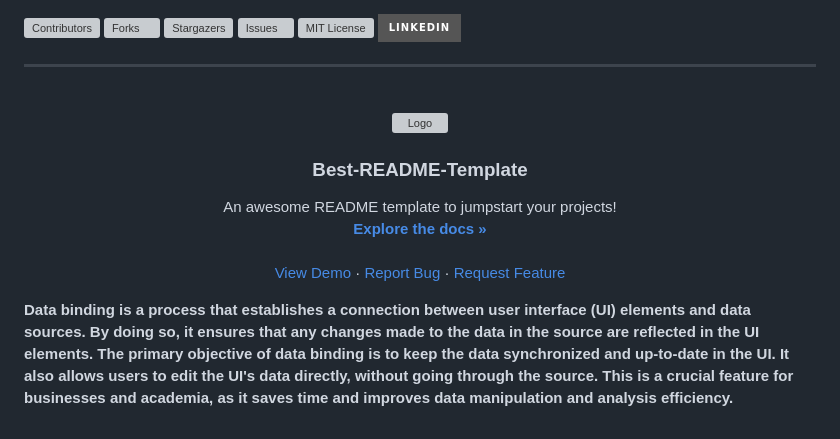
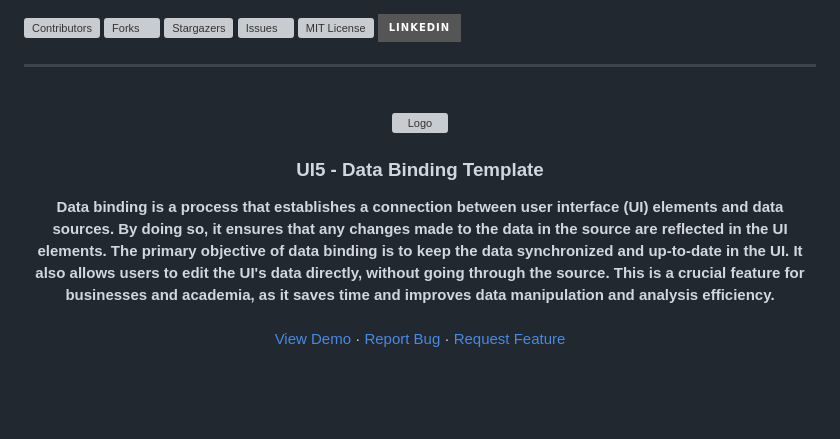
Before and after one commit to aalpkilic/ui5-dataBinding, a Markdown page: README.md, the part around one of its changes. Rendered like a GitHub page; badges without logos; blank space fills up the shorter version; grey boxes are pictures that could not be loaded.

```diff
--- a/README.md
+++ b/README.md
@@ -22,11 +22,9 @@
     <img src="images/logo.png" alt="Logo" width="80" height="80">
   </a>
 
-  <h3 align="center">Best-README-Template</h3>
+  <h3 align="center">UI5 - Data Binding Template </h3>
 
   <p align="center">
-    An awesome README template to jumpstart your projects!
-    <br />
-    <a href="https://github.com/othneildrew/Best-README-Template"><strong>Explore the docs »</strong></a>
+    <strong>Data binding is a process that establishes a connection between user interface (UI) elements and data sources. By doing so, it ensures that any changes made to the data in the source are reflected in the UI elements. The primary objective of data binding is to keep the data synchronized and up-to-date in the UI. It also allows users to edit the UI's data directly, without going through the source. This is a crucial feature for businesses and academia, as it saves time and improves data manipulation and analysis efficiency.</strong>
     <br />
     <br />
@@ -38,7 +36,6 @@
   </p>
 </div>
 
-**Data binding is a process that establishes a connection between user interface (UI) elements and data sources. By doing so, it ensures that any changes made to the data in the source are reflected in the UI elements. The primary objective of data binding is to keep the data synchronized and up-to-date in the UI. It also allows users to edit the UI's data directly, without going through the source. This is a crucial feature for businesses and academia, as it saves time and improves data manipulation and analysis efficiency.**
 
 <!-- Improved compatibility of back-to-top link: See: https://github.com/othneildrew/Best-README-Template/pull/73 -->
 <a name="readme-top"></a>
@@ -47,16 +44,16 @@
 
 <!-- MARKDOWN LINKS & IMAGES -->
 <!-- https://www.markdownguide.org/basic-syntax/#reference-style-links -->
-[contributors-shield]: https://img.shields.io/github/contributors/aalpkilic/dataBinding.svg?style=for-the-badge
-[contributors-url]: https://github.com/aalpkilic/dataBinding/graphs/contributors
-[forks-shield]: https://img.shields.io/github/forks/aalpkilic/dataBinding.svg?style=for-the-badge
-[forks-url]: https://github.com/aalpkilic/dataBinding/network/members
-[stars-shield]: https://img.shields.io/github/stars/aalpkilic/dataBinding.svg?style=for-the-badge
-[stars-url]: https://github.com/aalpkilic/dataBinding/stargazers
-[issues-shield]: https://img.shields.io/github/issues/aalpkilic/dataBinding.svg?style=for-the-badge
-[issues-url]: https://github.com/aalpkilic/dataBinding/issues
-[license-shield]: https://img.shields.io/github/license/aalpkilic/dataBinding.svg?style=for-the-badge
-[license-url]: https://github.com/aalpkilic/dataBinding/blob/master/LICENSE.txt
+[contributors-shield]: https://img.shields.io/github/contributors/aalpkilic/ui5-dataBinding.svg?style=for-the-badge
+[contributors-url]: https://github.com/aalpkilic/ui5-dataBinding/graphs/contributors
+[forks-shield]: https://img.shields.io/github/forks/aalpkilic/ui5-dataBinding.svg?style=for-the-badge
+[forks-url]: https://github.com/aalpkilic/ui5-dataBinding/network/members
+[stars-shield]: https://img.shields.io/github/stars/aalpkilic/ui5-dataBinding.svg?style=for-the-badge
+[stars-url]: https://github.com/aalpkilic/ui5-dataBinding/stargazers
+[issues-shield]: https://img.shields.io/github/issues/aalpkilic/ui5-dataBinding.svg?style=for-the-badge
+[issues-url]: https://github.com/aalpkilic/ui5-dataBinding/issues
+[license-shield]: https://img.shields.io/github/license/aalpkilic/ui5-dataBinding.svg?style=for-the-badge
+[license-url]: https://github.com/aalpkilic/ui5-dataBinding/blob/main/LICENSE.txt
 [linkedin-shield]: https://img.shields.io/badge/-LinkedIn-black.svg?style=for-the-badge&logo=linkedin&colorB=555
 [linkedin-url]: https://linkedin.com/in/alp-kılıç-16aaa8145
 [product-screenshot]: images/screenshot.png
```
Also changed, not shown: other parts of README.md (+3 -3 lines).
